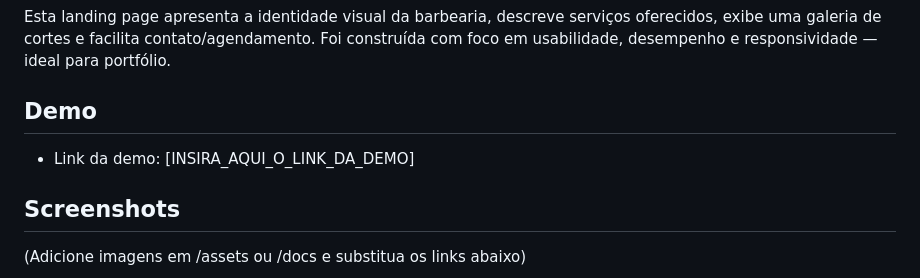
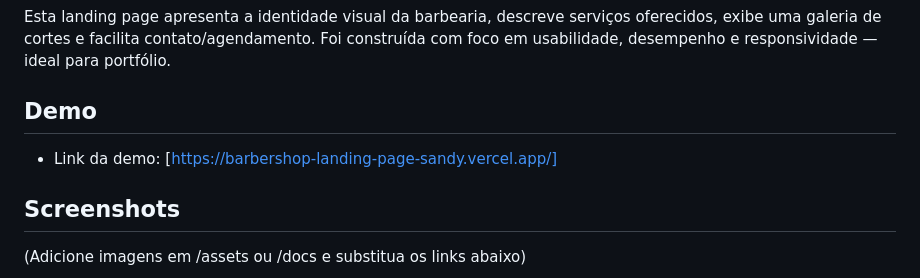
Before and after one commit to thiagoarauj01/barbershop-landing-page, a Markdown page: README.md, the part around the change. GitHub-like rendering.

Commit message:
Update demo link in README.md
adicionei o link do projeto

```diff
--- a/README.md
+++ b/README.md
@@ -9,7 +9,7 @@ Esta landing page apresenta a identidade visual da barbearia, descreve serviços
 
 Demo
 ----
-- Link da demo: [INSIRA_AQUI_O_LINK_DA_DEMO]
+- Link da demo: [https://barbershop-landing-page-sandy.vercel.app/]
 
 Screenshots
 -----------
```
